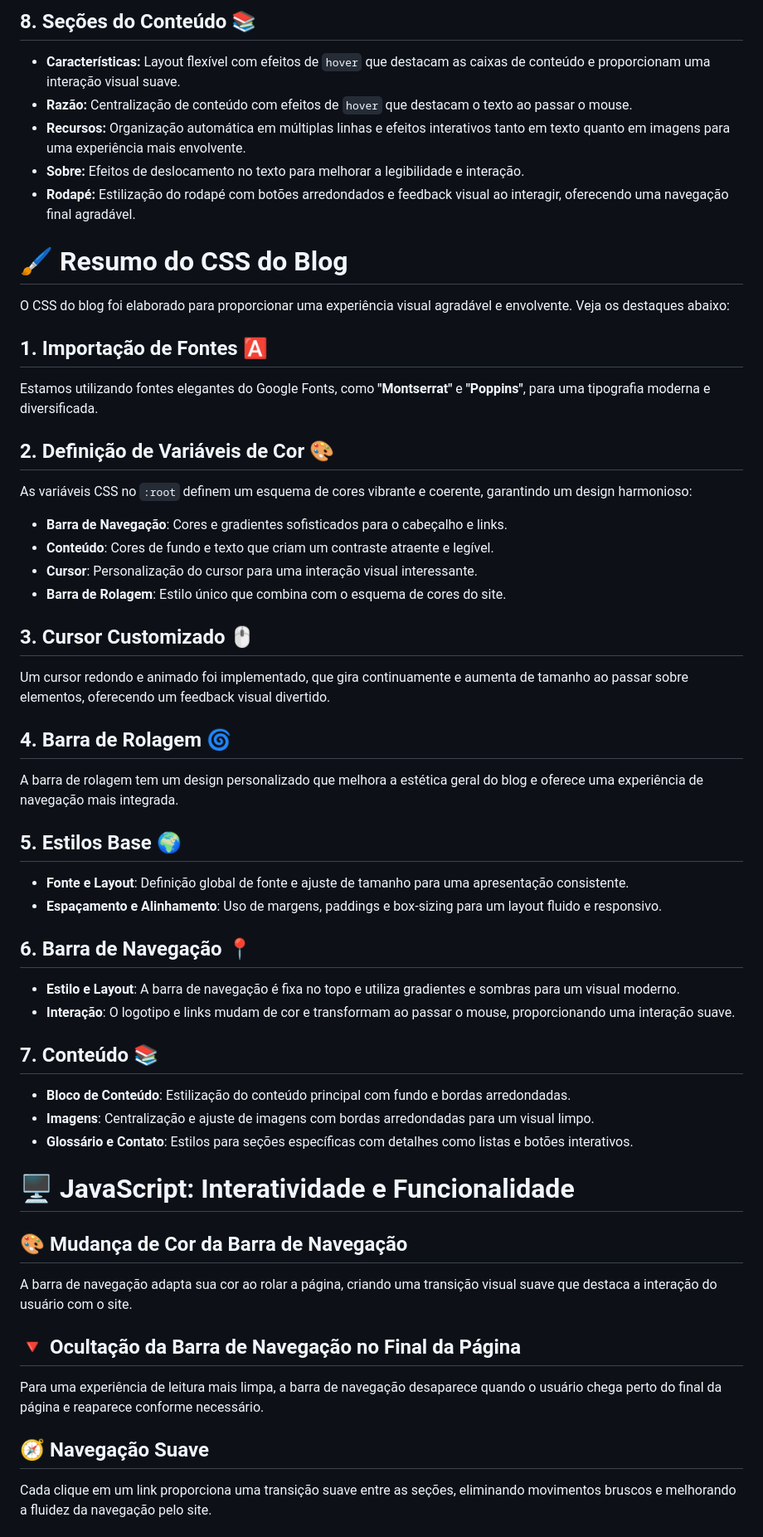
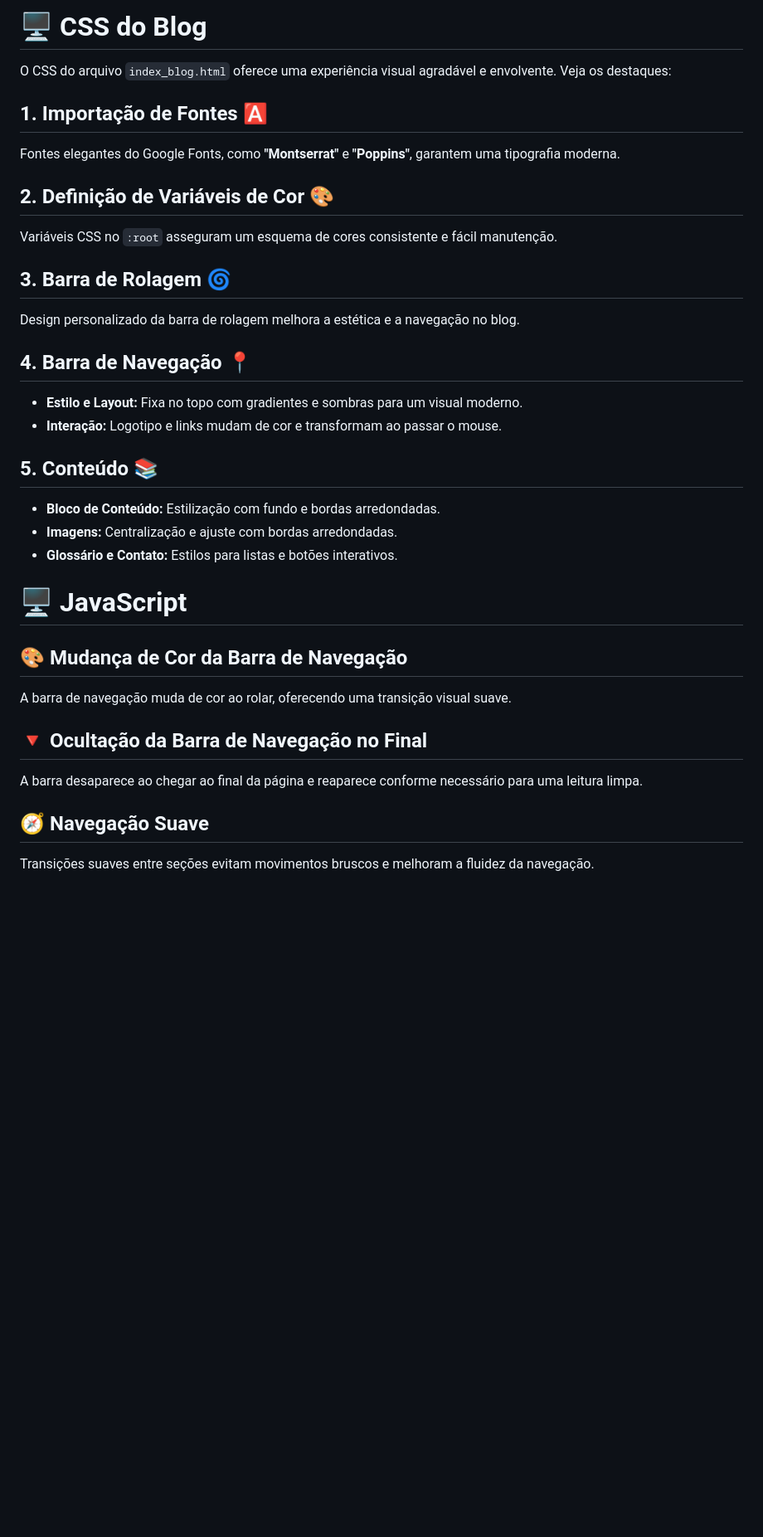
Before and after one commit to devAndreotti/APS-01, a Markdown page: README.md, the part around one of its changes. Shown at 83% size. GitHub-like rendering; blank space fills up the shorter version.

```diff
--- a/README.md
+++ b/README.md
@@ -104,75 +79,33 @@ O logotipo na barra de navegação muda suavemente de cor ao passar o mouse, des
 
-## 8. Seções do Conteúdo 📚
-- **Características:** Layout flexível com efeitos de `hover` que destacam as caixas de conteúdo e proporcionam uma interação visual suave.
-- **Razão:** Centralização de conteúdo com efeitos de `hover` que destacam o texto ao passar o mouse.
-- **Recursos:** Organização automática em múltiplas linhas e efeitos interativos tanto em texto quanto em imagens para uma experiência mais envolvente.
-- **Sobre:** Efeitos de deslocamento no texto para melhorar a legibilidade e interação.
-- **Rodapé:** Estilização do rodapé com botões arredondados e feedback visual ao interagir, oferecendo uma navegação final agradável.
-
-
-
-
-
-
-
-
-
-
-# 🖌️ Resumo do CSS do Blog
-O CSS do blog foi elaborado para proporcionar uma experiência visual agradável e envolvente. Veja os destaques abaixo:
+# 🖥️ CSS do Blog
+O CSS do arquivo `index_blog.html` oferece uma experiência visual agradável e envolvente. Veja os destaques:
 
 ## 1. Importação de Fontes 🅰️
-Estamos utilizando fontes elegantes do Google Fonts, como **"Montserrat"** e **"Poppins"**, para uma tipografia moderna e diversificada.
+Fontes elegantes do Google Fonts, como **"Montserrat"** e **"Poppins"**, garantem uma tipografia moderna.
 
 ## 2. Definição de Variáveis de Cor 🎨
-As variáveis CSS no `:root` definem um esquema de cores vibrante e coerente, garantindo um design harmonioso:
-- **Barra de Navegação**: Cores e gradientes sofisticados para o cabeçalho e links.
-- **Conteúdo**: Cores de fundo e texto que criam um contraste atraente e legível.
-- **Cursor**: Personalização do cursor para uma interação visual interessante.
-- **Barra de Rolagem**: Estilo único que combina com o esquema de cores do site.
+Variáveis CSS no `:root` asseguram um esquema de cores consistente e fácil manutenção.
 
-## 3. Cursor Customizado 🖱️
-Um cursor redondo e animado foi implementado, que gira continuamente e aumenta de tamanho ao passar sobre elementos, oferecendo um feedback visual divertido.
+## 3. Barra de Rolagem 🌀
+Design personalizado da barra de rolagem melhora a estética e a navegação no blog.
 
-## 4. Barra de Rolagem 🌀
-A barra de rolagem tem um design personalizado que melhora a estética geral do blog e oferece uma experiência de navegação mais integrada.
+## 4. Barra de Navegação 📍
+- **Estilo e Layout:** Fixa no topo com gradientes e sombras para um visual moderno.
+- **Interação:** Logotipo e links mudam de cor e transformam ao passar o mouse.
 
-## 5. Estilos Base 🌍
-- **Fonte e Layout**: Definição global de fonte e ajuste de tamanho para uma apresentação consistente.
-- **Espaçamento e Alinhamento**: Uso de margens, paddings e box-sizing para um layout fluido e responsivo.
+## 5. Conteúdo 📚
+- **Bloco de Conteúdo:** Estilização com fundo e bordas arredondadas.
+- **Imagens:** Centralização e ajuste com bordas arredondadas.
+- **Glossário e Contato:** Estilos para listas e botões interativos.
 
-## 6. Barra de Navegação 📍
-- **Estilo e Layout**: A barra de navegação é fixa no topo e utiliza gradientes e sombras para um visual moderno.
-- **Interação**: O logotipo e links mudam de cor e transformam ao passar o mouse, proporcionando uma interação suave.
-
-## 7. Conteúdo 📚
-- **Bloco de Conteúdo**: Estilização do conteúdo principal com fundo e bordas arredondadas.
-- **Imagens**: Centralização e ajuste de imagens com bordas arredondadas para um visual limpo.
-- **Glossário e Contato**: Estilos para seções específicas com detalhes como listas e botões interativos.
-
-
-
-
-
-
-
-
-
-
-
-
-
-
-
-
-# 🖥️ JavaScript: Interatividade e Funcionalidade
+# 🖥️ JavaScript
 
 ## 🎨 Mudança de Cor da Barra de Navegação
-A barra de navegação adapta sua cor ao rolar a página, criando uma transição visual suave que destaca a interação do usuário com o site.
+A barra de navegação muda de cor ao rolar, oferecendo uma transição visual suave.
 
-## 🔻 Ocultação da Barra de Navegação no Final da Página
-Para uma experiência de leitura mais limpa, a barra de navegação desaparece quando o usuário chega perto do final da página e reaparece conforme necessário.
+## 🔻 Ocultação da Barra de Navegação no Final
+A barra desaparece ao chegar ao final da página e reaparece conforme necessário para uma leitura limpa.
 
 ## 🧭 Navegação Suave
-Cada clique em um link proporciona uma transição suave entre as seções, eliminando movimentos bruscos e melhorando a fluidez da navegação pelo site.
+Transições suaves entre seções evitam movimentos bruscos e melhoram a fluidez da navegação.
 
```
Also changed, not shown: other parts of README.md (+31 -56 lines).
